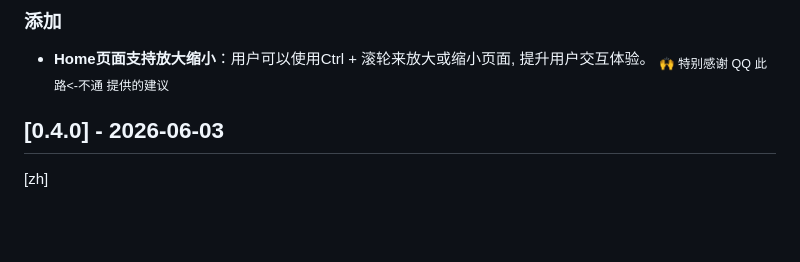
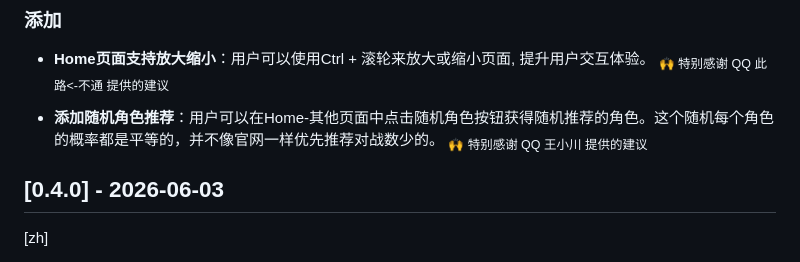
Before and after one commit to RengarLee/sf6_scouter, a Markdown page: CHANGELOG.md, the part around the change. Drawn GitHub-style; blank space fills up the shorter version.

Commit message:
docs: update changelog for version 0.4.1 with new feature for random character recommendation

```diff
--- a/CHANGELOG.md
+++ b/CHANGELOG.md
@@ -11,6 +11,9 @@ and this project adheres to [Semantic Versioning](https://semver.org/spec/v2.0.0
 ### 添加
 - **Home页面支持放大缩小**：用户可以使用Ctrl + 滚轮来放大或缩小页面, 提升用户交互体验。
   <sub>🙌 特别感谢 QQ 此路<-不通 提供的建议</sub>
+
+- **添加随机角色推荐**：用户可以在Home-其他页面中点击随机角色按钮获得随机推荐的角色。这个随机每个角色的概率都是平等的，并不像官网一样优先推荐对战数少的。
+  <sub>🙌 特别感谢 QQ 王小川 提供的建议</sub>
 ## [0.4.0] - 2026-06-03
 [zh]
 ### 添加
```
